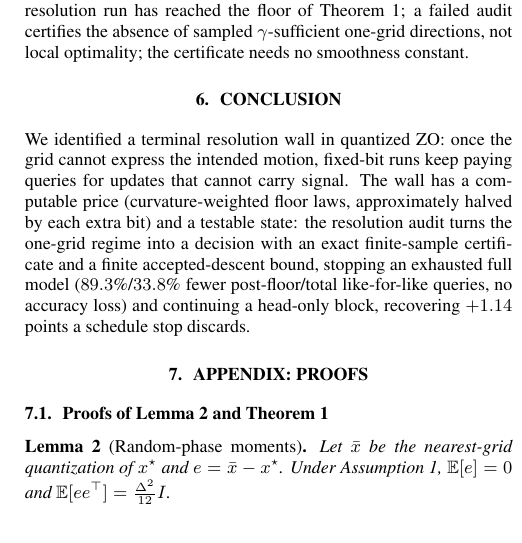
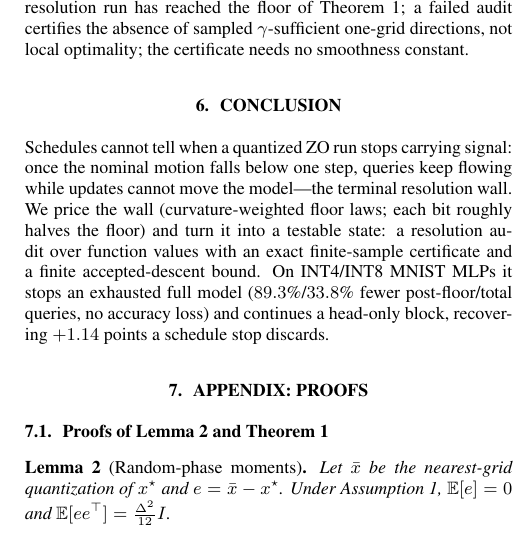
Before and after one commit to ldx825/RC-ZOQO_ICASSP-2027, a LaTeX paper (RC_ZOQO_ICASSP2027_V06/main.tex): part of one column of page 4 of 5, cut so that both start at the same text. Compiled offline with pdfLaTeX.

Commit message:
RC-ZOQO paper: rewrite conclusion as a problem-to-solution narrative; rebuild main.pdf

```diff
--- a/RC_ZOQO_ICASSP2027_V06/main.tex
+++ b/RC_ZOQO_ICASSP2027_V06/main.tex
@@ -251,8 +251,18 @@ To exercise the accepting side we repeat the protocol on the $1{,}290$-parameter
 
 \noindent\textbf{Scope and limitations.} RC-ZOQO diagnoses when a fixed-resolution run has reached the floor of Theorem~\ref{thm:floor}; a failed audit certifies the absence of sampled $\gamma$-sufficient one-grid directions, not local optimality; the certificate needs no smoothness constant.
 
+\enlargethispage{4\baselineskip}
 \section{Conclusion}
-We identified a terminal resolution wall in quantized ZO: once the grid cannot express the intended motion, fixed-bit runs keep paying queries for updates that cannot carry signal. The wall has a computable price (curvature-weighted floor laws, approximately halved by each extra bit) and a testable state: the resolution audit turns the one-grid regime into a decision with an exact finite-sample certificate and a finite accepted-descent bound, stopping an exhausted full model ($89.3$\%/$33.8$\% fewer post-floor/total like-for-like queries, no accuracy loss) and continuing a head-only block, recovering $+1.14$ points a schedule stop discards.
+Schedules cannot tell when a quantized ZO run stops carrying signal:
+once the nominal motion falls below one step, queries keep flowing
+while updates cannot move the model---the terminal resolution wall.
+We price the wall (curvature-weighted floor laws; each bit roughly
+halves the floor) and turn it into a testable state: a resolution
+audit over function values with an exact finite-sample certificate
+and a finite accepted-descent bound. On INT4/INT8 MNIST MLPs it stops
+an exhausted full model ($89.3$\%/$33.8$\% fewer post-floor/total
+queries, no accuracy loss) and continues a head-only block, recovering
+$+1.14$ points a schedule stop discards.
 
 \section{Appendix: Proofs}
 \subsection{Proofs of Lemma~\ref{lem:phase} and Theorem~\ref{thm:floor}}
```
Also changed, not shown: RC_ZOQO_ICASSP2027_V06/main.pdf.
